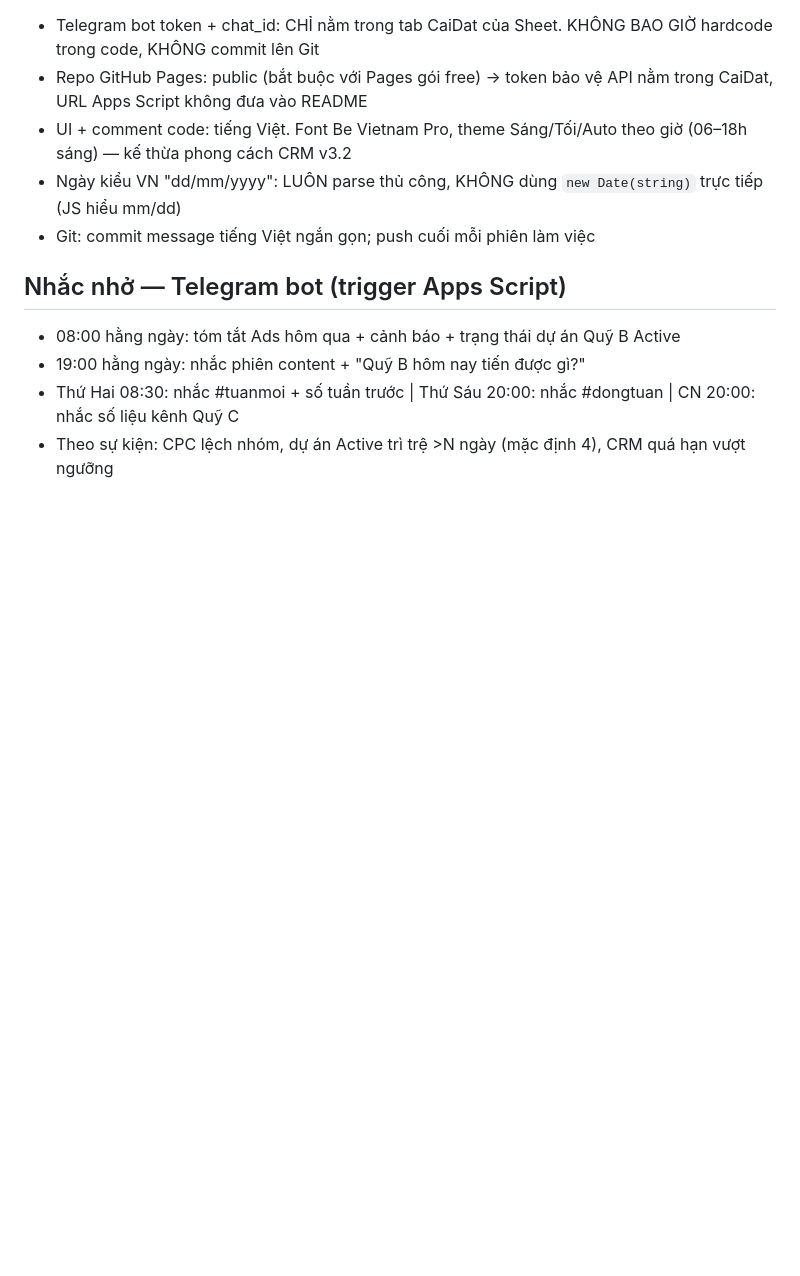
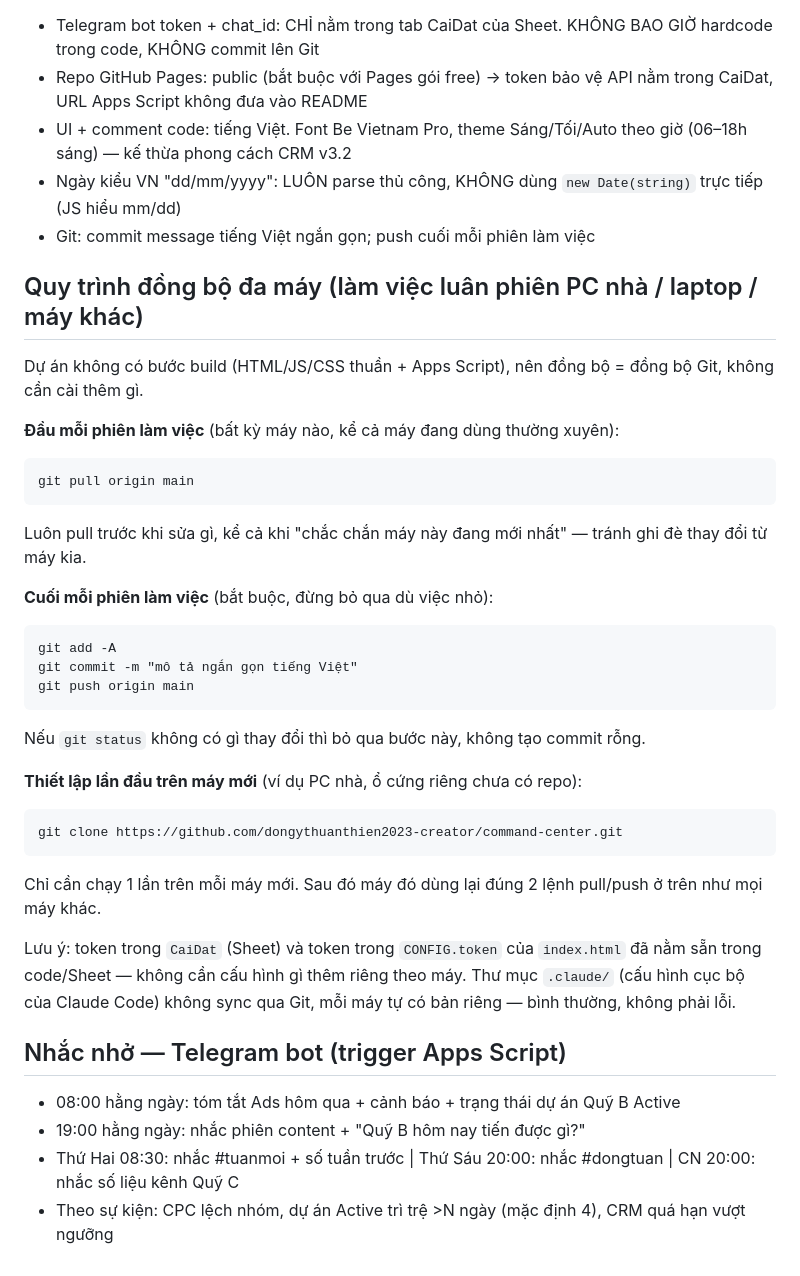
Before and after one commit to dongythuanthien2023-creator/command-center, a Markdown page: CLAUDE.md, the part around the change. Drawn GitHub-style; blank space fills up the shorter version.

Commit message:
Bổ sung quy trình đồng bộ đa máy vào CLAUDE.md

````diff
--- a/CLAUDE.md
+++ b/CLAUDE.md
@@ -55,6 +55,31 @@ Nguyên tắc: **một nguồn logic duy nhất** — chỉ số nào CRM đã t
 - Ngày kiểu VN "dd/mm/yyyy": LUÔN parse thủ công, KHÔNG dùng `new Date(string)` trực tiếp (JS hiểu mm/dd)
 - Git: commit message tiếng Việt ngắn gọn; push cuối mỗi phiên làm việc
 
+## Quy trình đồng bộ đa máy (làm việc luân phiên PC nhà / laptop / máy khác)
+Dự án không có bước build (HTML/JS/CSS thuần + Apps Script), nên đồng bộ = đồng bộ Git, không cần cài thêm gì.
+
+**Đầu mỗi phiên làm việc** (bất kỳ máy nào, kể cả máy đang dùng thường xuyên):
+```
+git pull origin main
+```
+Luôn pull trước khi sửa gì, kể cả khi "chắc chắn máy này đang mới nhất" — tránh ghi đè thay đổi từ máy kia.
+
+**Cuối mỗi phiên làm việc** (bắt buộc, đừng bỏ qua dù việc nhỏ):
+```
+git add -A
+git commit -m "mô tả ngắn gọn tiếng Việt"
+git push origin main
+```
+Nếu `git status` không có gì thay đổi thì bỏ qua bước này, không tạo commit rỗng.
+
+**Thiết lập lần đầu trên máy mới** (ví dụ PC nhà, ổ cứng riêng chưa có repo):
+```
+git clone https://github.com/dongythuanthien2023-creator/command-center.git
+```
+Chỉ cần chạy 1 lần trên mỗi máy mới. Sau đó máy đó dùng lại đúng 2 lệnh pull/push ở trên như mọi máy khác.
+
+Lưu ý: token trong `CaiDat` (Sheet) và token trong `CONFIG.token` của `index.html` đã nằm sẵn trong code/Sheet — không cần cấu hình gì thêm riêng theo máy. Thư mục `.claude/` (cấu hình cục bộ của Claude Code) không sync qua Git, mỗi máy tự có bản riêng — bình thường, không phải lỗi.
+
 ## Nhắc nhở — Telegram bot (trigger Apps Script)
 - 08:00 hằng ngày: tóm tắt Ads hôm qua + cảnh báo + trạng thái dự án Quỹ B Active
 - 19:00 hằng ngày: nhắc phiên content + "Quỹ B hôm nay tiến được gì?"
````
